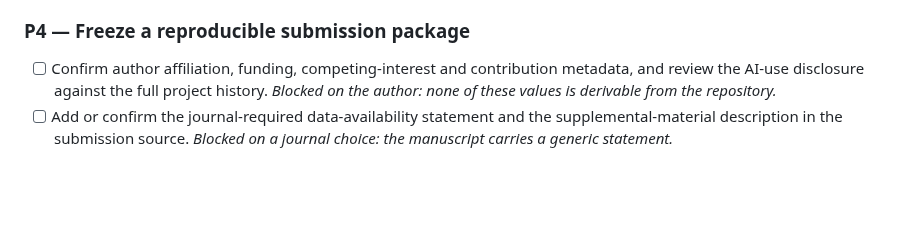
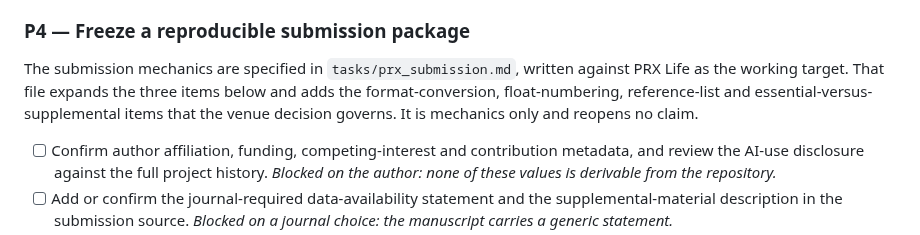
Before and after one commit to bobaseb/coupling_gated_cortical_coherence, a Markdown page: tasks/todo.md, the part around the change. Drawn GitHub-style; blank space fills up the shorter version.

```diff
--- a/tasks/todo.md
+++ b/tasks/todo.md
@@ -201,6 +201,13 @@ not a request to expand R1--R5 or reopen the simulation programme.
       the source, generated PDFs, README and website.
 
 ### P4 — Freeze a reproducible submission package
+
+The submission mechanics are specified in `tasks/prx_submission.md`, written
+against PRX Life as the working target. That file expands the three items below
+and adds the format-conversion, float-numbering, reference-list and
+essential-versus-supplemental items that the venue decision governs. It is
+mechanics only and reopens no claim.
+
 
 - [ ] Confirm author affiliation, funding, competing-interest and contribution
       metadata, and review the AI-use disclosure against the full project history.
```
Also changed, not shown: paper_assessment.md (added, +23 -0 lines), tasks/prx_submission.md (added, +276 -0 lines).
